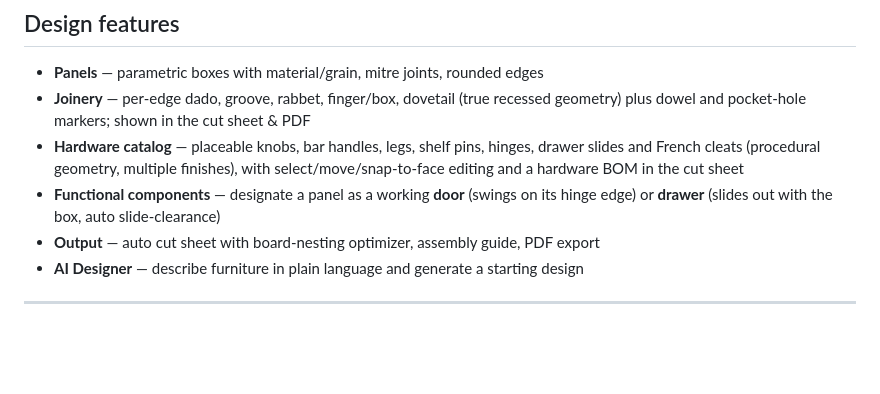
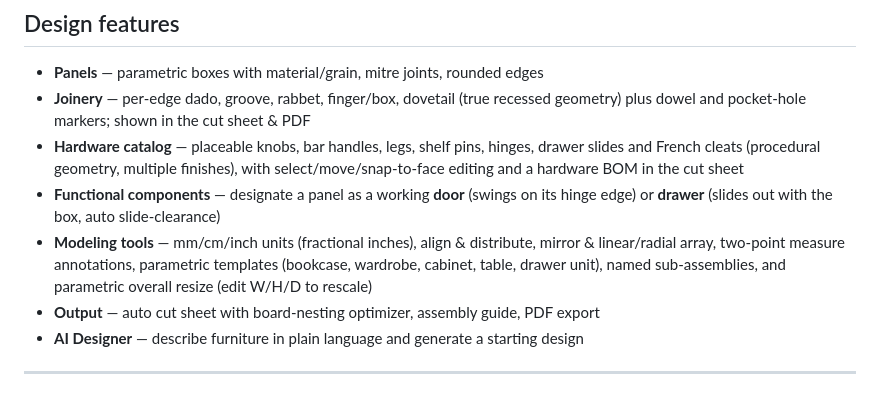
Before and after one commit to 25nikael/furnicraft-3d, a Markdown page: README.md, the part around the change. Rendered like a GitHub page; blank space fills up the shorter version.

```diff
--- a/README.md
+++ b/README.md
@@ -18,6 +18,10 @@ guides, export to PDF, and save your projects to your account in the cloud.
   select/move/snap-to-face editing and a hardware BOM in the cut sheet
 - **Functional components** — designate a panel as a working **door** (swings on
   its hinge edge) or **drawer** (slides out with the box, auto slide-clearance)
+- **Modeling tools** — mm/cm/inch units (fractional inches), align & distribute,
+  mirror & linear/radial array, two-point measure annotations, parametric
+  templates (bookcase, wardrobe, cabinet, table, drawer unit), named
+  sub-assemblies, and parametric overall resize (edit W/H/D to rescale)
 - **Output** — auto cut sheet with board-nesting optimizer, assembly guide, PDF export
 - **AI Designer** — describe furniture in plain language and generate a starting design
 
```
Also changed, not shown: DEVPLAN.md (+5 -1 lines).
